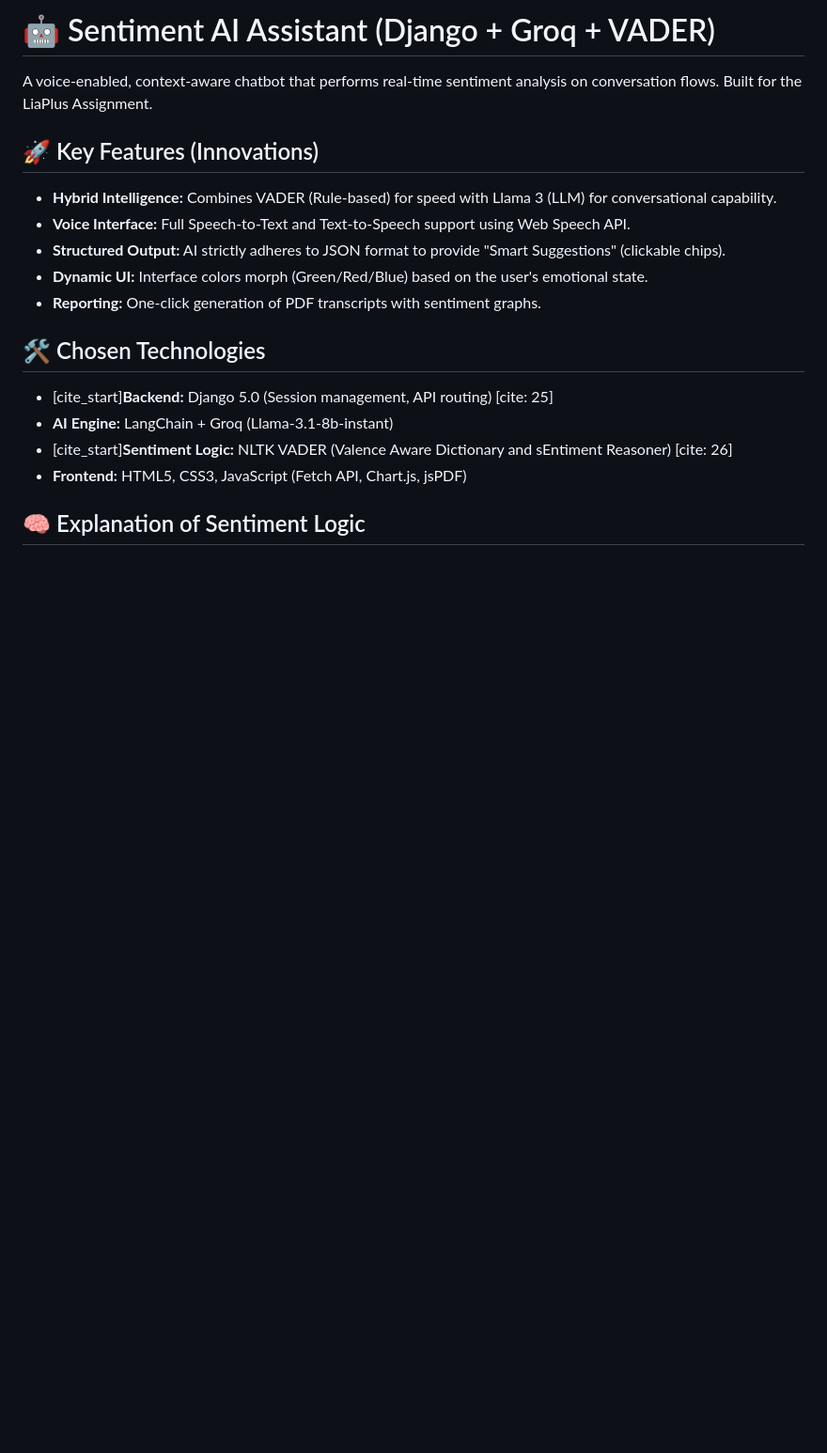
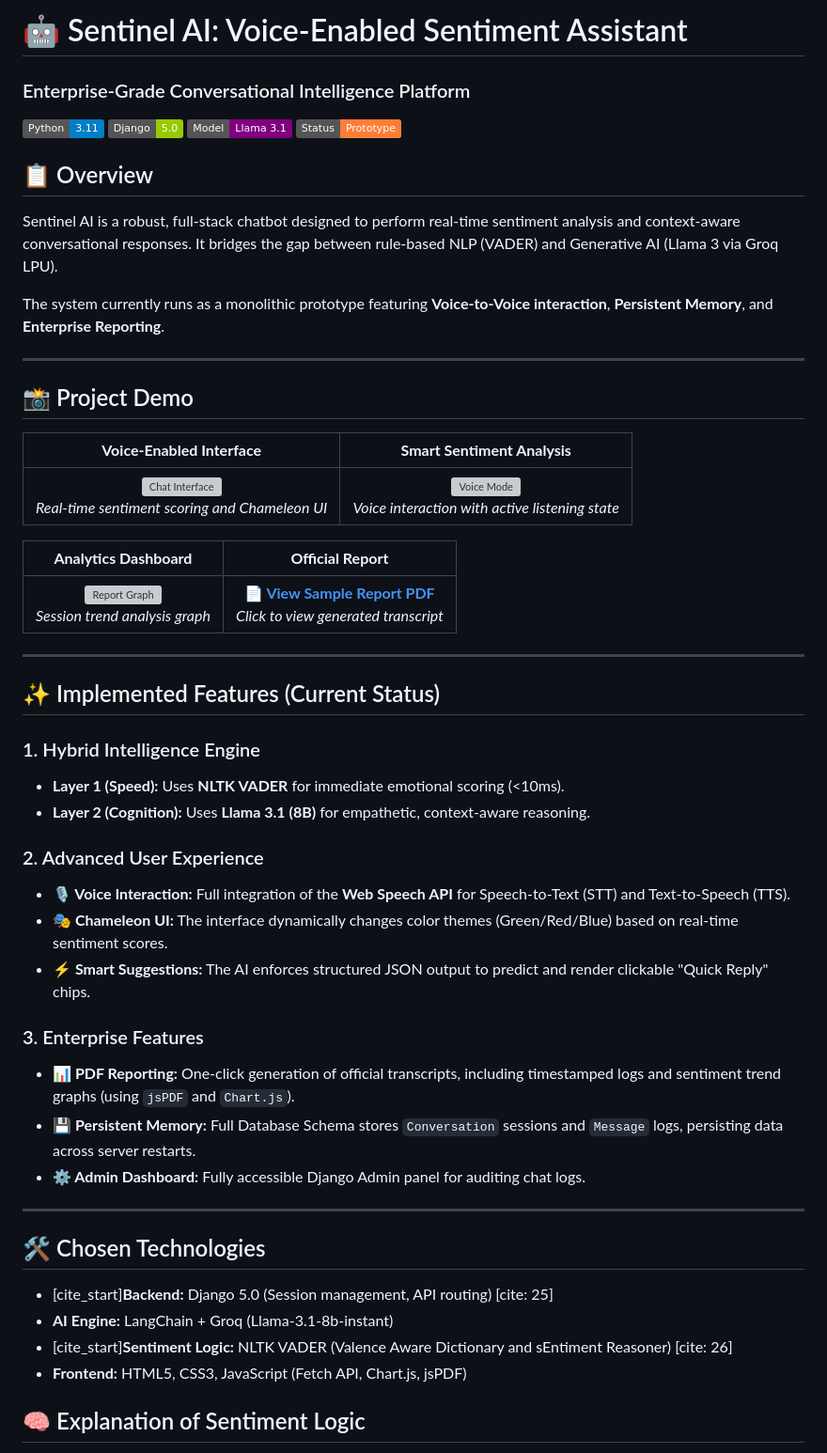
Before and after one commit to Madhuram99/sentinel-ai-sentiment, a Markdown page: readme.md, the part around one of its changes. Shown at 94% size. GitHub-like rendering; badges without logos; blank space fills up the shorter version; grey boxes are pictures that could not be loaded.

Commit message:
Revise README with new project title and details
Updated project name and enhanced overview with detailed features and future plans.

```diff
--- a/readme.md
+++ b/readme.md
@@ -1,13 +1,47 @@
-# 🤖 Sentiment AI Assistant (Django + Groq + VADER)
+# 🤖 Sentinel AI: Voice-Enabled Sentiment Assistant
+### Enterprise-Grade Conversational Intelligence Platform
 
-A voice-enabled, context-aware chatbot that performs real-time sentiment analysis on conversation flows. Built for the LiaPlus Assignment.
+![Python](https://img.shields.io/badge/Python-3.11-blue)
+![Django](https://img.shields.io/badge/Django-5.0-green)
+![LLM](https://img.shields.io/badge/Model-Llama%203.1-purple)
+![Status](https://img.shields.io/badge/Status-Prototype-orange)
 
-## 🚀 Key Features (Innovations)
-- **Hybrid Intelligence:** Combines VADER (Rule-based) for speed with Llama 3 (LLM) for conversational capability.
-- **Voice Interface:** Full Speech-to-Text and Text-to-Speech support using Web Speech API.
-- **Structured Output:** AI strictly adheres to JSON format to provide "Smart Suggestions" (clickable chips).
-- **Dynamic UI:** Interface colors morph (Green/Red/Blue) based on the user's emotional state.
-- **Reporting:** One-click generation of PDF transcripts with sentiment graphs.
+## 📋 Overview
+Sentinel AI is a robust, full-stack chatbot designed to perform real-time sentiment analysis and context-aware conversational responses. It bridges the gap between rule-based NLP (VADER) and Generative AI (Llama 3 via Groq LPU).
+
+The system currently runs as a monolithic prototype featuring **Voice-to-Voice interaction**, **Persistent Memory**, and **Enterprise Reporting**.
+
+---
+
+## 📸 Project Demo
+
+| **Voice-Enabled Interface** | **Smart Sentiment Analysis** |
+|:---:|:---:|
+| ![Chat Interface](screenshots/image1.png) <br> *Real-time sentiment scoring and Chameleon UI* | ![Voice Mode](screenshots/image2.png) <br> *Voice interaction with active listening state* |
+
+| **Analytics Dashboard** | **Official Report** |
+|:---:|:---:|
+| ![Report Graph](screenshots/image3.png) <br> *Session trend analysis graph* | [**📄 View Sample Report PDF**](screenshots/Report.pdf) <br> *Click to view generated transcript* |
+
+---
+
+## ✨ Implemented Features (Current Status)
+
+### 1. Hybrid Intelligence Engine
+* **Layer 1 (Speed):** Uses **NLTK VADER** for immediate emotional scoring (<10ms).
+* **Layer 2 (Cognition):** Uses **Llama 3.1 (8B)** for empathetic, context-aware reasoning.
+
+### 2. Advanced User Experience
+* **🎙️ Voice Interaction:** Full integration of the **Web Speech API** for Speech-to-Text (STT) and Text-to-Speech (TTS).
+* **🎭 Chameleon UI:** The interface dynamically changes color themes (Green/Red/Blue) based on real-time sentiment scores.
+* **⚡ Smart Suggestions:** The AI enforces structured JSON output to predict and render clickable "Quick Reply" chips.
+
+### 3. Enterprise Features
+* **📊 PDF Reporting:** One-click generation of official transcripts, including timestamped logs and sentiment trend graphs (using `jsPDF` and `Chart.js`).
+* **💾 Persistent Memory:** Full Database Schema stores `Conversation` sessions and `Message` logs, persisting data across server restarts.
+* **⚙️ Admin Dashboard:** Fully accessible Django Admin panel for auditing chat logs.
+
+---
 
 ## 🛠️ Chosen Technologies
 - [cite_start]**Backend:** Django 5.0 (Session management, API routing) [cite: 25]
```
Also changed, not shown: other parts of readme.md (+13 -8 lines).
